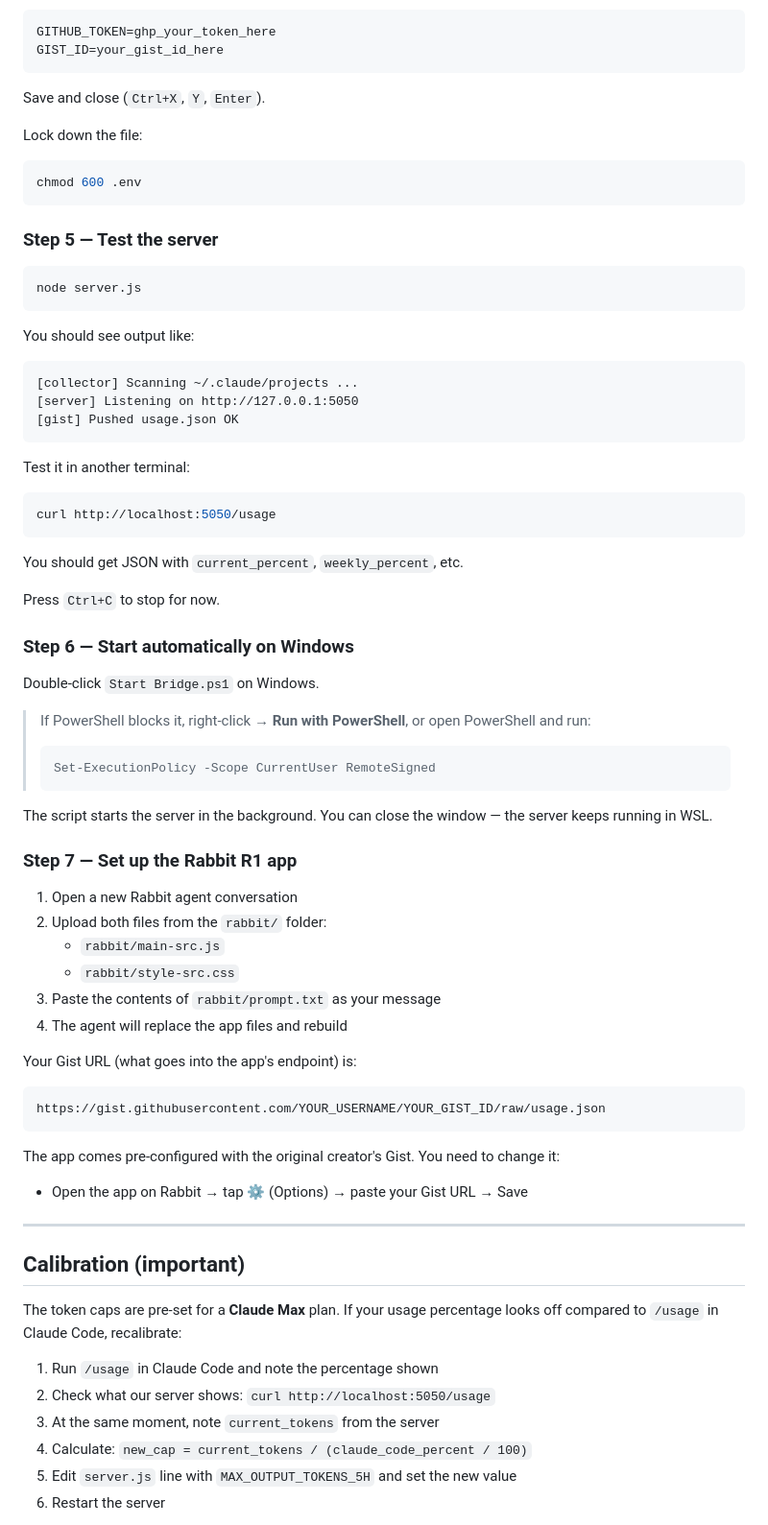
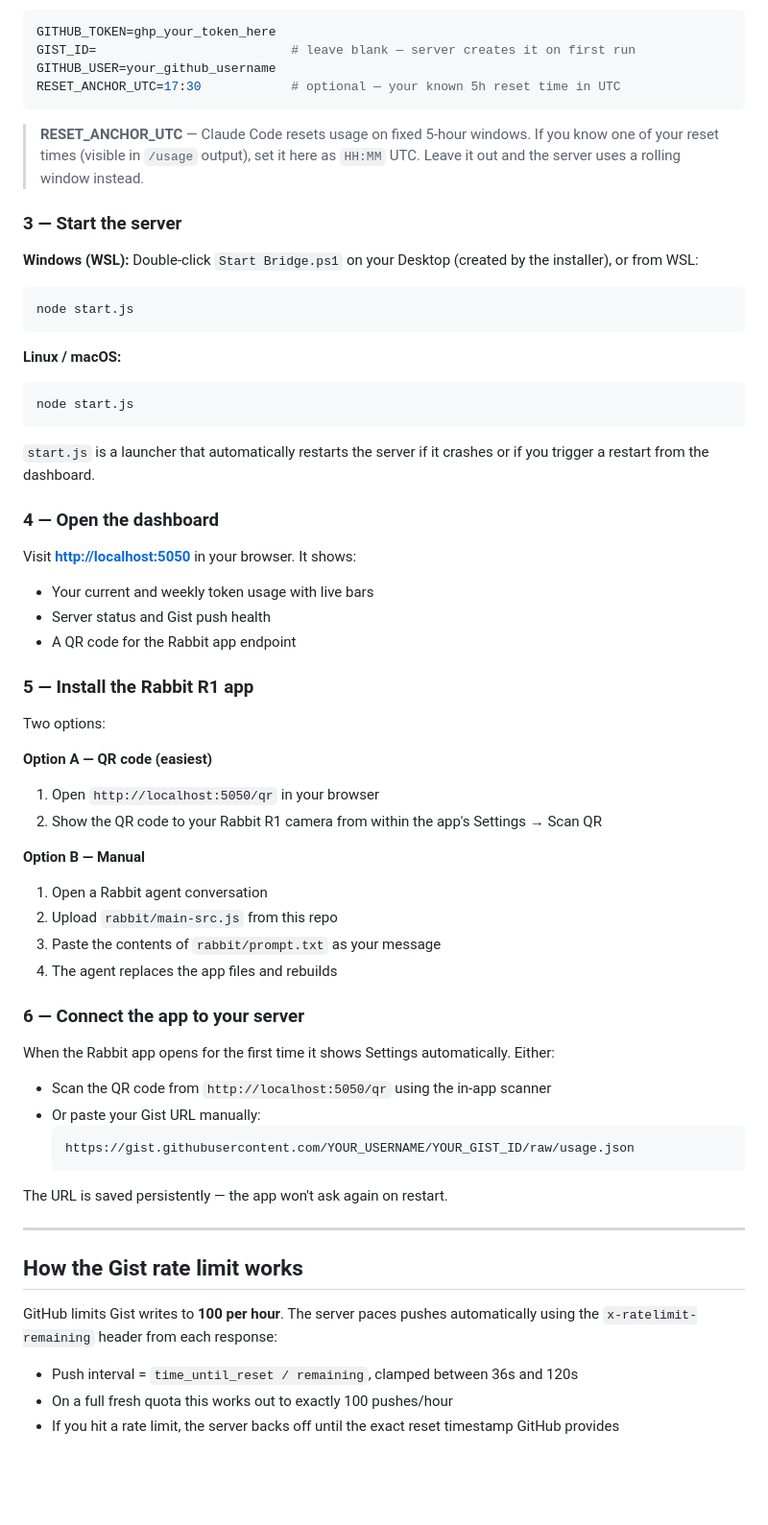
Before and after one commit to Musclenerd06/claude-rabbit-usage, a Markdown page: README.md, the part around one of its changes. Shown at 96% size. Rendered like a GitHub page; blank space fills up the shorter version.

Commit message:
Detailed README: full setup guide, API docs, troubleshooting
Co-Authored-By: Claude Sonnet 4.6 <noreply@anthropic.com>

````diff
--- a/README.md
+++ b/README.md
@@ -89,74 +83,64 @@ Fill in your values:
 GITHUB_TOKEN=ghp_your_token_here
-GIST_ID=your_gist_id_here
+GIST_ID=                          # leave blank — server creates it on first run
+GITHUB_USER=your_github_username
+RESET_ANCHOR_UTC=17:30            # optional — your known 5h reset time in UTC
 ```
 
-Save and close (`Ctrl+X`, `Y`, `Enter`).
+> **RESET_ANCHOR_UTC** — Claude Code resets usage on fixed 5-hour windows. If you know one of your reset times (visible in `/usage` output), set it here as `HH:MM` UTC. Leave it out and the server uses a rolling window instead.
 
-Lock down the file:
+### 3 — Start the server
+
+**Windows (WSL):** Double-click `Start Bridge.ps1` on your Desktop (created by the installer), or from WSL:
 ```bash
-chmod 600 .env
+node start.js
 ```
 
-### Step 5 — Test the server
-
+**Linux / macOS:**
 ```bash
-node server.js
+node start.js
 ```
 
-You should see output like:
-```
-[collector] Scanning ~/.claude/projects ...
-[server] Listening on http://127.0.0.1:5050
-[gist] Pushed usage.json OK
-```
+`start.js` is a launcher that automatically restarts the server if it crashes or if you trigger a restart from the dashboard.
 
-Test it in another terminal:
-```bash
-curl http://localhost:5050/usage
-```
+### 4 — Open the dashboard
 
-You should get JSON with `current_percent`, `weekly_percent`, etc.
+Visit **[http://localhost:5050](http://localhost:5050)** in your browser. It shows:
+- Your current and weekly token usage with live bars
+- Server status and Gist push health
+- A QR code for the Rabbit app endpoint
 
-Press `Ctrl+C` to stop for now.
+### 5 — Install the Rabbit R1 app
 
-### Step 6 — Start automatically on Windows
+Two options:
 
-Double-click `Start Bridge.ps1` on Windows.
+**Option A — QR code (easiest)**
+1. Open `http://localhost:5050/qr` in your browser
+2. Show the QR code to your Rabbit R1 camera from within the app's Settings → Scan QR
 
-> If PowerShell blocks it, right-click → **Run with PowerShell**, or open PowerShell and run:
-> ```powershell
-> Set-ExecutionPolicy -Scope CurrentUser RemoteSigned
-> ```
+**Option B — Manual**
+1. Open a Rabbit agent conversation
+2. Upload `rabbit/main-src.js` from this repo
+3. Paste the contents of `rabbit/prompt.txt` as your message
+4. The agent replaces the app files and rebuilds
 
-The script starts the server in the background. You can close the window — the server keeps running in WSL.
+### 6 — Connect the app to your server
 
-### Step 7 — Set up the Rabbit R1 app
+When the Rabbit app opens for the first time it shows Settings automatically. Either:
+- Scan the QR code from `http://localhost:5050/qr` using the in-app scanner
+- Or paste your Gist URL manually:
+  ```
+  https://gist.githubusercontent.com/YOUR_USERNAME/YOUR_GIST_ID/raw/usage.json
+  ```
 
-1. Open a new Rabbit agent conversation
-2. Upload both files from the `rabbit/` folder:
-   - `rabbit/main-src.js`
-   - `rabbit/style-src.css`
-3. Paste the contents of `rabbit/prompt.txt` as your message
-4. The agent will replace the app files and rebuild
-
-Your Gist URL (what goes into the app's endpoint) is:
-```
-https://gist.githubusercontent.com/YOUR_USERNAME/YOUR_GIST_ID/raw/usage.json
-```
-
-The app comes pre-configured with the original creator's Gist. You need to change it:
-- Open the app on Rabbit → tap ⚙ (Options) → paste your Gist URL → Save
+The URL is saved persistently — the app won't ask again on restart.
 
 ---
 
-## Calibration (important)
+## How the Gist rate limit works
 
-The token caps are pre-set for a **Claude Max** plan. If your usage percentage looks off compared to `/usage` in Claude Code, recalibrate:
+GitHub limits Gist writes to **100 per hour**. The server paces pushes automatically using the `x-ratelimit-remaining` header from each response:
 
-1. Run `/usage` in Claude Code and note the percentage shown
-2. Check what our server shows: `curl http://localhost:5050/usage`
-3. At the same moment, note `current_tokens` from the server
-4. Calculate: `new_cap = current_tokens / (claude_code_percent / 100)`
-5. Edit `server.js` line with `MAX_OUTPUT_TOKENS_5H` and set the new value
-6. Restart the server
+- Push interval = `time_until_reset / remaining`, clamped between 36s and 120s
+- On a full fresh quota this works out to exactly 100 pushes/hour
+- If you hit a rate limit, the server backs off until the exact reset timestamp GitHub provides
 
````
Also changed, not shown: other parts of README.md (+115 -88 lines).
